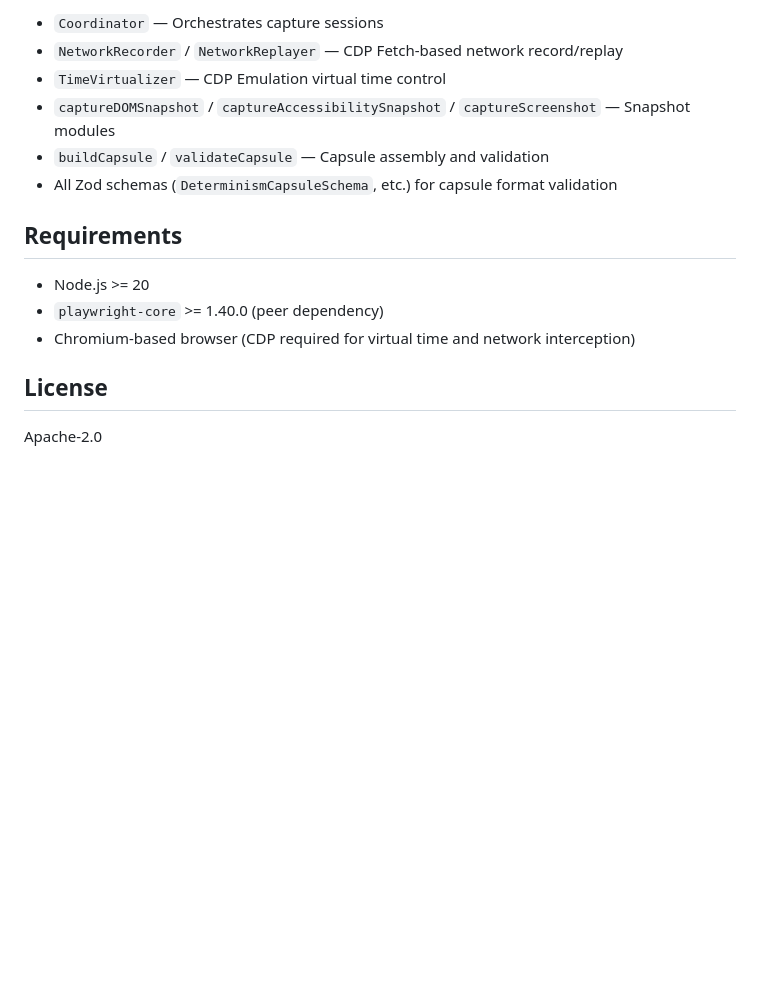
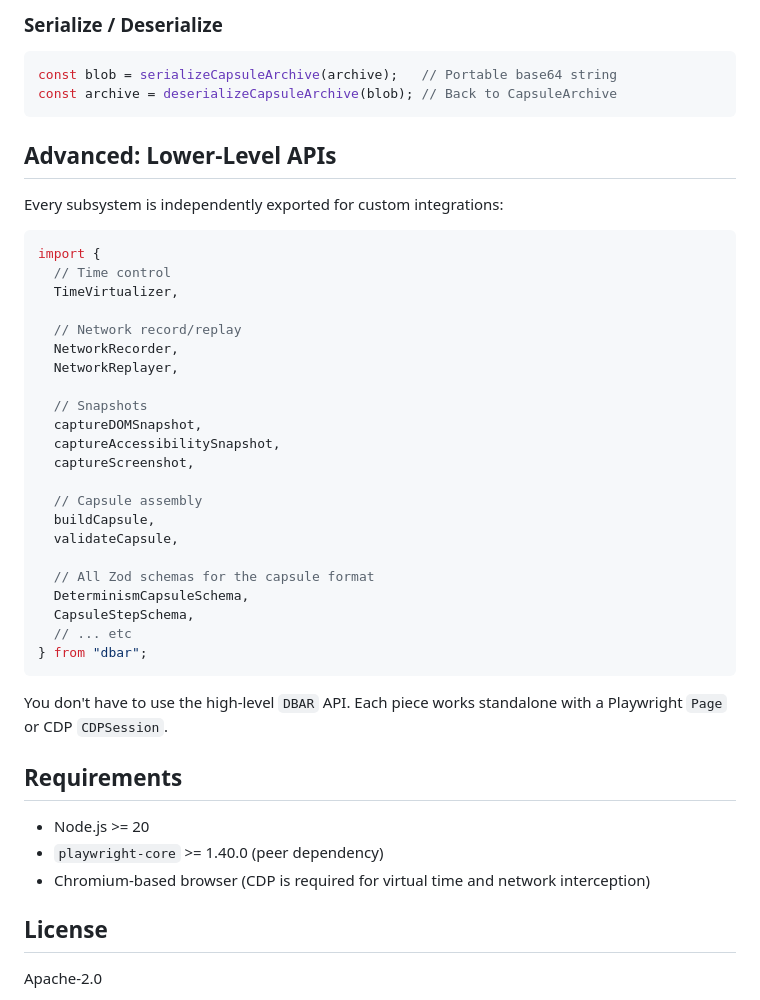
Before and after one commit to pyyush/dbar, a Markdown page: README.md, the part around one of its changes. Drawn GitHub-style; blank space fills up the shorter version.

````diff
--- a/README.md
+++ b/README.md
@@ -129,16 +141,47 @@ For advanced use cases, DBAR exports all subsystems:
 
-- `Coordinator` — Orchestrates capture sessions
-- `NetworkRecorder` / `NetworkReplayer` — CDP Fetch-based network record/replay
-- `TimeVirtualizer` — CDP Emulation virtual time control
-- `captureDOMSnapshot` / `captureAccessibilitySnapshot` / `captureScreenshot` — Snapshot modules
-- `buildCapsule` / `validateCapsule` — Capsule assembly and validation
-- All Zod schemas (`DeterminismCapsuleSchema`, etc.) for capsule format validation
+### Serialize / Deserialize
+
+```ts
+const blob = serializeCapsuleArchive(archive);   // Portable base64 string
+const archive = deserializeCapsuleArchive(blob); // Back to CapsuleArchive
+```
+
+## Advanced: Lower-Level APIs
+
+Every subsystem is independently exported for custom integrations:
+
+```ts
+import {
+  // Time control
+  TimeVirtualizer,
+
+  // Network record/replay
+  NetworkRecorder,
+  NetworkReplayer,
+
+  // Snapshots
+  captureDOMSnapshot,
+  captureAccessibilitySnapshot,
+  captureScreenshot,
+
+  // Capsule assembly
+  buildCapsule,
+  validateCapsule,
+
+  // All Zod schemas for the capsule format
+  DeterminismCapsuleSchema,
+  CapsuleStepSchema,
+  // ... etc
+} from "dbar";
+```
+
+You don't have to use the high-level `DBAR` API. Each piece works standalone with a Playwright `Page` or CDP `CDPSession`.
 
 ## Requirements
 
 - Node.js >= 20
 - `playwright-core` >= 1.40.0 (peer dependency)
-- Chromium-based browser (CDP required for virtual time and network interception)
+- Chromium-based browser (CDP is required for virtual time and network interception)
 
 ## License
 
````
Also changed, not shown: other parts of README.md (+87 -75 lines).
